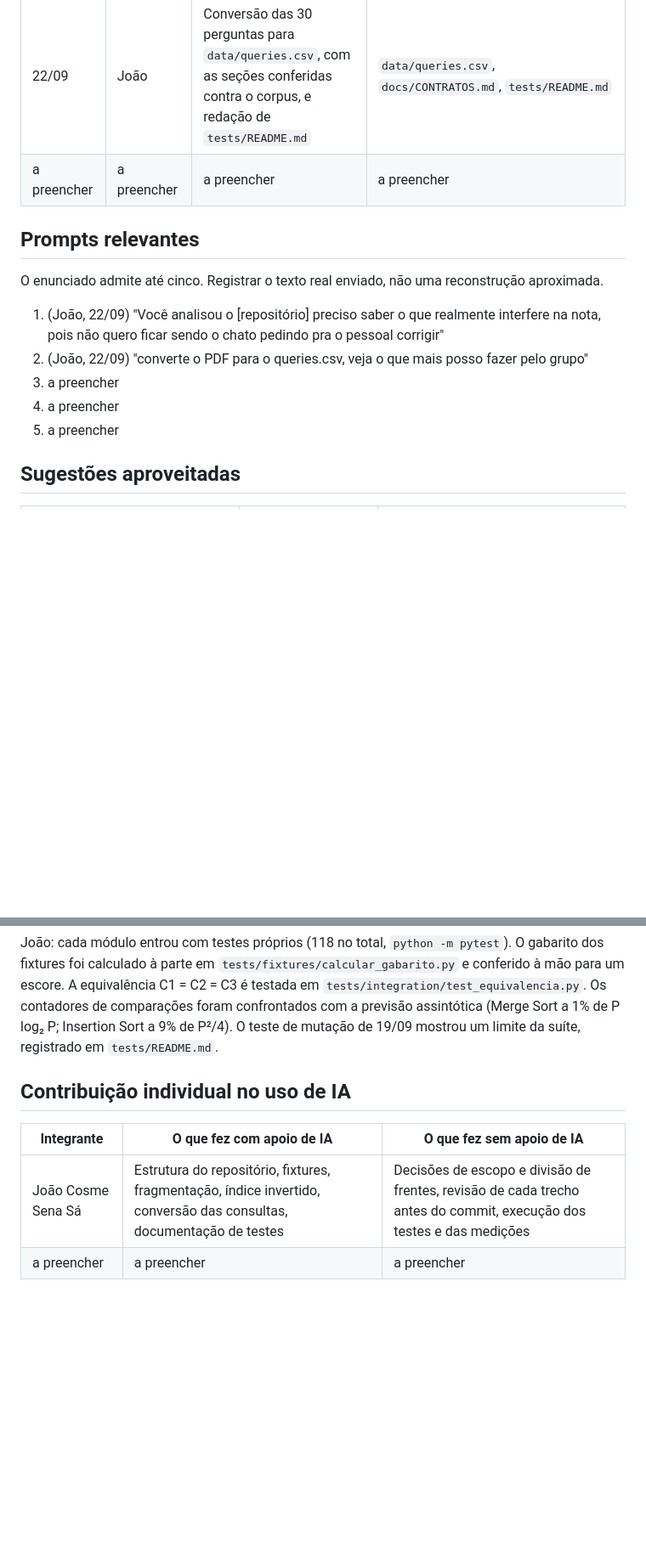
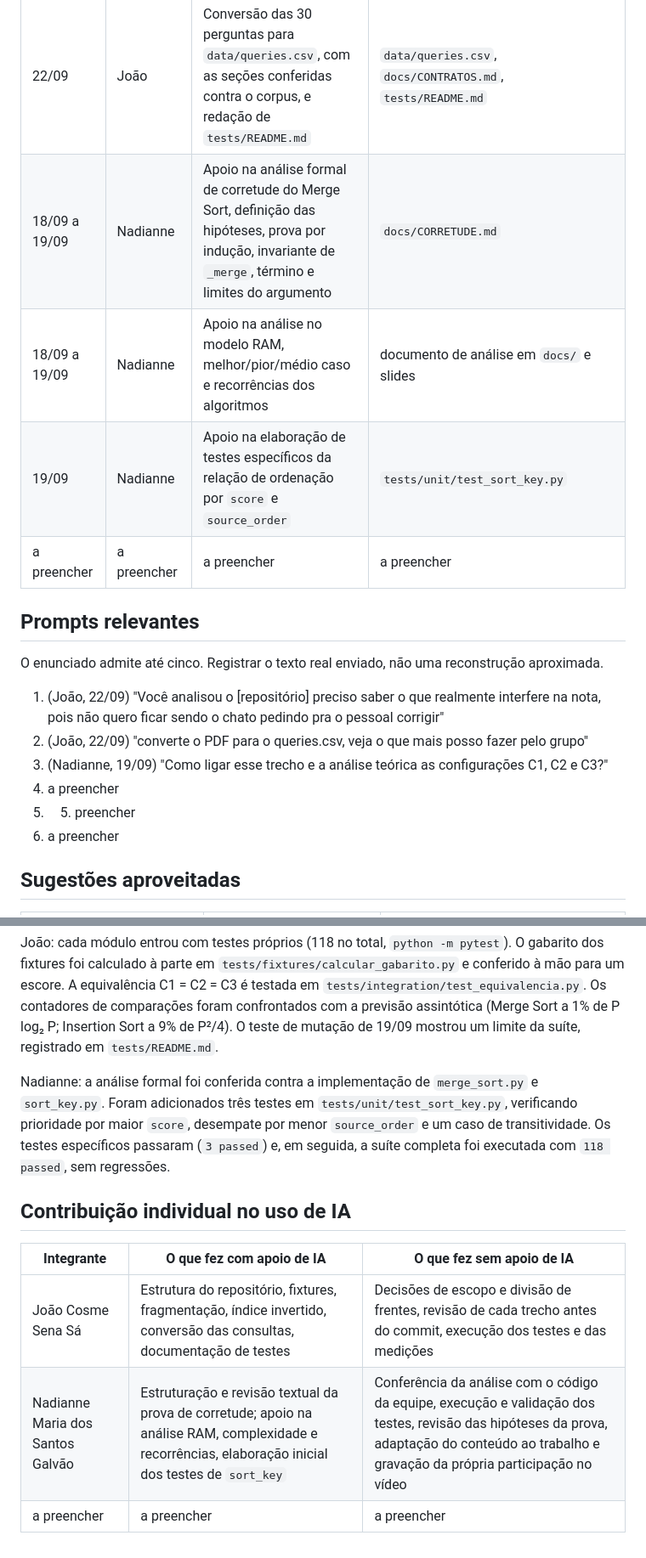
Before and after one commit to joaocss/PAA_UFS_2026_2_SenaSa_Joao_Bispo_Hernandison_Galvao_Nadianne_Goto_Rafael_Leal_Helena_Silva_Eduardo, a Markdown page: docs/USO_DE_IA.md, 2 parts joined by grey strips. Shown at 85% size. Drawn GitHub-style; blank space fills up the shorter version.

Commit message:
Update USO_DE_IA.md
Update NadianneG.

```diff
--- a/docs/USO_DE_IA.md
+++ b/docs/USO_DE_IA.md
@@ -19,6 +20,9 @@ Este arquivo é preenchido durante o trabalho, não na véspera da entrega. Cada
 | 14/09 a 16/09 | João | Fixtures sintéticos com gabarito, fragmentação, índice invertido e revisão do código de pontuação e desempate | `tests/fixtures/`, `src/paa_context/fragmentacao.py`, `indice.py`, `relevance.py`, `sort_key.py` |
 | 19/09 | João | Medição dos contadores contra a previsão assintótica e teste de mutação do Merge Sort, em cópia descartável | Números usados na análise e em `tests/README.md` |
 | 22/09 | João | Conversão das 30 perguntas para `data/queries.csv`, com as seções conferidas contra o corpus, e redação de `tests/README.md` | `data/queries.csv`, `docs/CONTRATOS.md`, `tests/README.md` |
+| 18/09 a 19/09 | Nadianne | Apoio na análise formal de corretude do Merge Sort, definição das hipóteses, prova por indução, invariante de `_merge`, término e limites do argumento | `docs/CORRETUDE.md` |
+| 18/09 a 19/09 | Nadianne | Apoio na análise no modelo RAM, melhor/pior/médio caso e recorrências dos algoritmos | documento de análise em `docs/` e slides |
+| 19/09 | Nadianne | Apoio na elaboração de testes específicos da relação de ordenação por `score` e `source_order` | `tests/unit/test_sort_key.py` |
 | a preencher | a preencher | a preencher | a preencher |
 
 ## Prompts relevantes
@@ -27,9 +31,10 @@ O enunciado admite até cinco. Registrar o texto real enviado, não uma reconstr
 
 1. (João, 22/09) "Você analisou o [repositório] preciso saber o que realmente interfere na nota, pois não quero ficar sendo o chato pedindo pra o pessoal corrigir"
 2. (João, 22/09) "converte o PDF para o queries.csv, veja o que mais posso fazer pelo grupo"
-3. a preencher
+3. (Nadianne, 19/09) "Como ligar esse trecho e a  análise teórica as configurações C1, C2 e C3?"
 4. a preencher
-5. a preencher
+5. 5. preencher
+6. a preencher
 
 ## Sugestões aproveitadas
 
@@ -63,9 +72,12 @@ Descrever os testes, provas, execuções e revisões por pares usados para valid
 
 João: cada módulo entrou com testes próprios (118 no total, `python -m pytest`). O gabarito dos fixtures foi calculado à parte em `tests/fixtures/calcular_gabarito.py` e conferido à mão para um escore. A equivalência C1 = C2 = C3 é testada em `tests/integration/test_equivalencia.py`. Os contadores de comparações foram confrontados com a previsão assintótica (Merge Sort a 1% de P log₂ P; Insertion Sort a 9% de P²/4). O teste de mutação de 19/09 mostrou um limite da suíte, registrado em `tests/README.md`.
 
+Nadianne: a análise formal foi conferida contra a implementação de `merge_sort.py` e `sort_key.py`. Foram adicionados três testes em `tests/unit/test_sort_key.py`, verificando prioridade por maior `score`, desempate por menor `source_order` e um caso de transitividade. Os testes específicos passaram (`3 passed`) e, em seguida, a suíte completa foi executada com `118 passed`, sem regressões.
+
 ## Contribuição individual no uso de IA
 
 | Integrante | O que fez com apoio de IA | O que fez sem apoio de IA |
 | --- | --- | --- |
 | João Cosme Sena Sá | Estrutura do repositório, fixtures, fragmentação, índice invertido, conversão das consultas, documentação de testes | Decisões de escopo e divisão de frentes, revisão de cada trecho antes do commit, execução dos testes e das medições |
+| Nadianne Maria dos Santos Galvão | Estruturação e revisão textual da prova de corretude; apoio na análise RAM, complexidade e recorrências, elaboração inicial dos testes de `sort_key` | Conferência da análise com o código da equipe, execução e validação dos testes, revisão das hipóteses da prova, adaptação do conteúdo ao trabalho e gravação da própria participação no vídeo |
 | a preencher | a preencher | a preencher |
```
Also changed, not shown: other parts of docs/USO_DE_IA.md (+5 -0 lines).
